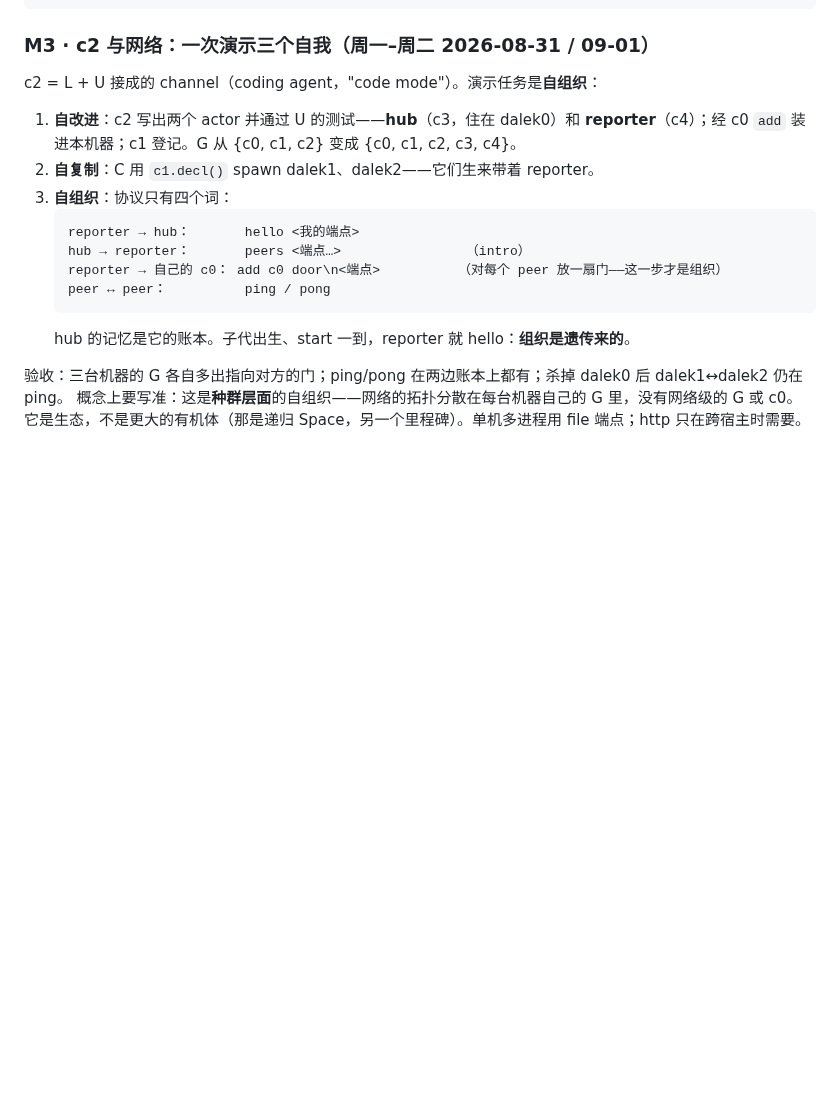
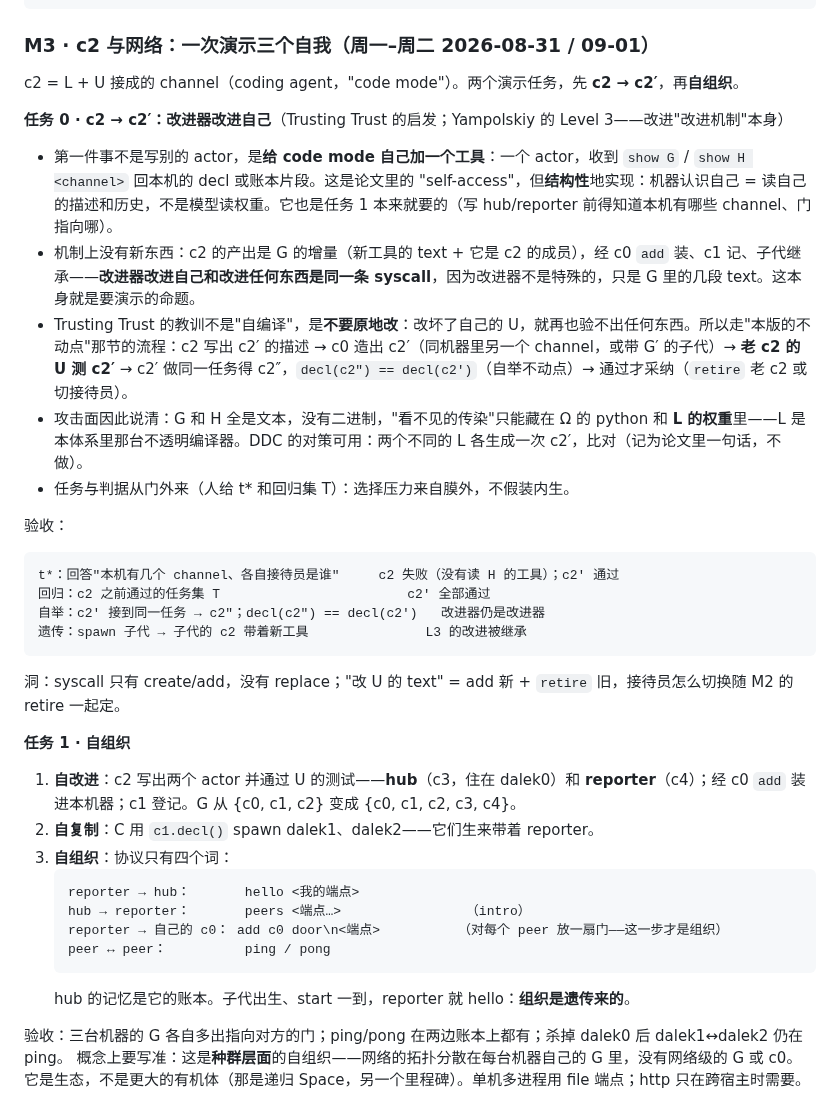
Before and after one commit to wanpengxie/dalek, a Markdown page: DALEK.md, the part around the change. Drawn GitHub-style; blank space fills up the shorter version.

Commit message:
DALEK.md M3: task 0 — c2 → c2′ (improver improves itself; Level 3; Trusting Trust: never modify in place, build the successor and test it with the old U, bootstrap fixed point; first tool = show G / show H = structural self-access; acceptance lines; replace = add + retire hole)
Co-Authored-By: Claude Fable 5 <noreply@anthropic.com>

````diff
--- a/DALEK.md
+++ b/DALEK.md
@@ -322,7 +322,26 @@ decl(S) 与 fold(H) 逐字相等；P.world == decl.world                三个
 
 ### M3 · c2 与网络：一次演示三个自我（周一–周二 2026-08-31 / 09-01）
 
-c2 = L + U 接成的 channel（coding agent，"code mode"）。演示任务是**自组织**：
+c2 = L + U 接成的 channel（coding agent，"code mode"）。两个演示任务，先 **c2 → c2′**，再**自组织**。
+
+**任务 0 · c2 → c2′：改进器改进自己**（Trusting Trust 的启发；Yampolskiy 的 Level 3——改进"改进机制"本身）
+
+- 第一件事不是写别的 actor，是**给 code mode 自己加一个工具**：一个 actor，收到 `show G` / `show H <channel>` 回本机的 decl 或账本片段。这是论文里的 "self-access"，但**结构性**地实现：机器认识自己 = 读自己的描述和历史，不是模型读权重。它也是任务 1 本来就要的（写 hub/reporter 前得知道本机有哪些 channel、门指向哪）。
+- 机制上没有新东西：c2 的产出是 G 的增量（新工具的 text + 它是 c2 的成员），经 c0 `add` 装、c1 记、子代继承——**改进器改进自己和改进任何东西是同一条 syscall**，因为改进器不是特殊的，只是 G 里的几段 text。这本身就是要演示的命题。
+- Trusting Trust 的教训不是"自编译"，是**不要原地改**：改坏了自己的 U，就再也验不出任何东西。所以走"本版的不动点"那节的流程：c2 写出 c2′ 的描述 → c0 造出 c2′（同机器里另一个 channel，或带 G′ 的子代）→ **老 c2 的 U 测 c2′** → c2′ 做同一任务得 c2″，`decl(c2″) == decl(c2′)`（自举不动点）→ 通过才采纳（`retire` 老 c2 或切接待员）。
+- 攻击面因此说清：G 和 H 全是文本，没有二进制，"看不见的传染"只能藏在 Ω 的 python 和 **L 的权重**里——L 是本体系里那台不透明编译器。DDC 的对策可用：两个不同的 L 各生成一次 c2′，比对（记为论文里一句话，不做）。
+- 任务与判据从门外来（人给 t* 和回归集 T）：选择压力来自膜外，不假装内生。
+
+验收：
+```
+t*：回答"本机有几个 channel、各自接待员是谁"     c2 失败（没有读 H 的工具）；c2′ 通过
+回归：c2 之前通过的任务集 T                        c2′ 全部通过
+自举：c2′ 接到同一任务 → c2″；decl(c2″) == decl(c2′)   改进器仍是改进器
+遗传：spawn 子代 → 子代的 c2 带着新工具               L3 的改进被继承
+```
+洞：syscall 只有 create/add，没有 replace；"改 U 的 text" = add 新 + `retire` 旧，接待员怎么切换随 M2 的 retire 一起定。
+
+**任务 1 · 自组织**
 
 1. **自改进**：c2 写出两个 actor 并通过 U 的测试——**hub**（c3，住在 dalek0）和 **reporter**（c4）；经 c0 `add` 装进本机器；c1 登记。G 从 {c0, c1, c2} 变成 {c0, c1, c2, c3, c4}。
 2. **自复制**：C 用 `c1.decl()` spawn dalek1、dalek2——它们生来带着 reporter。
````
